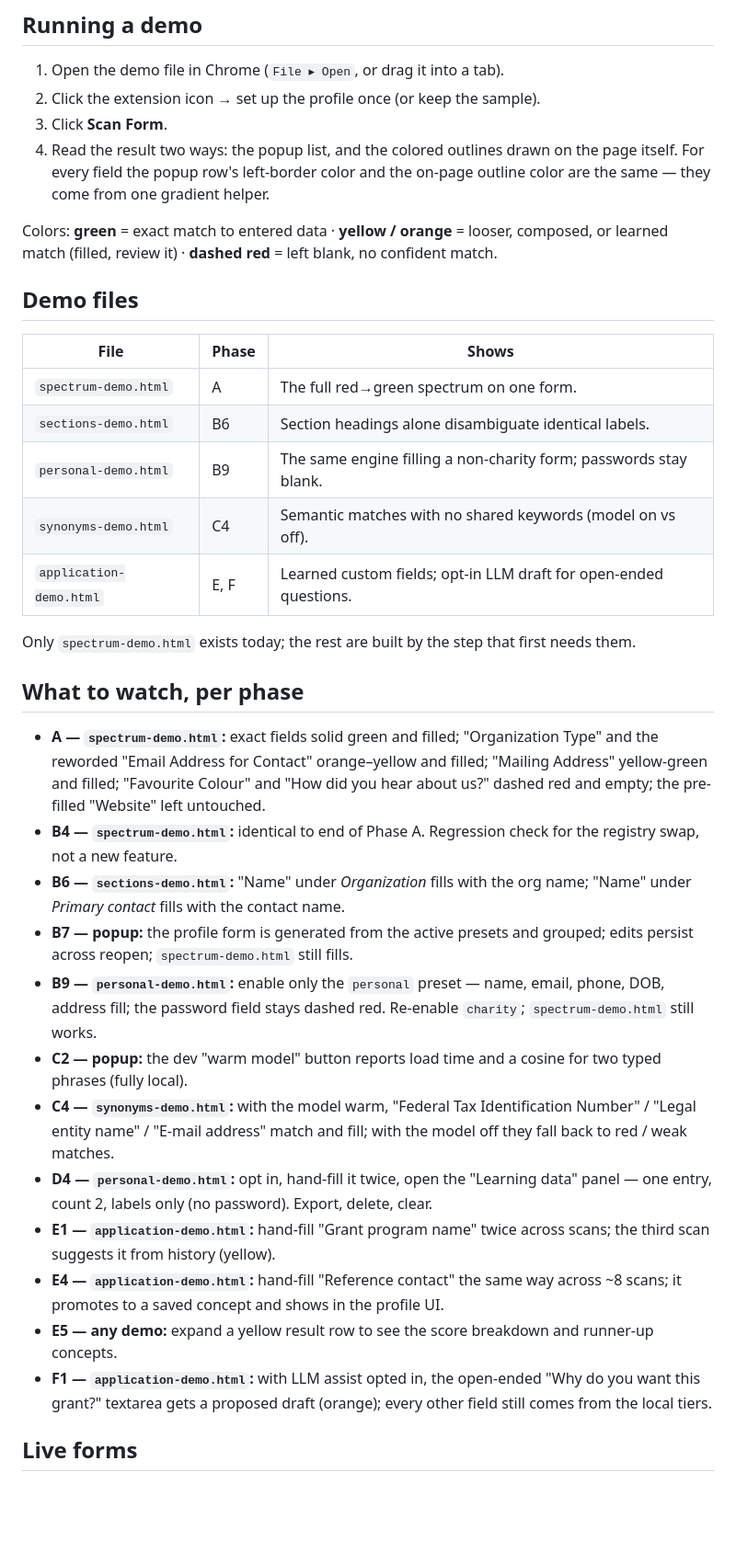
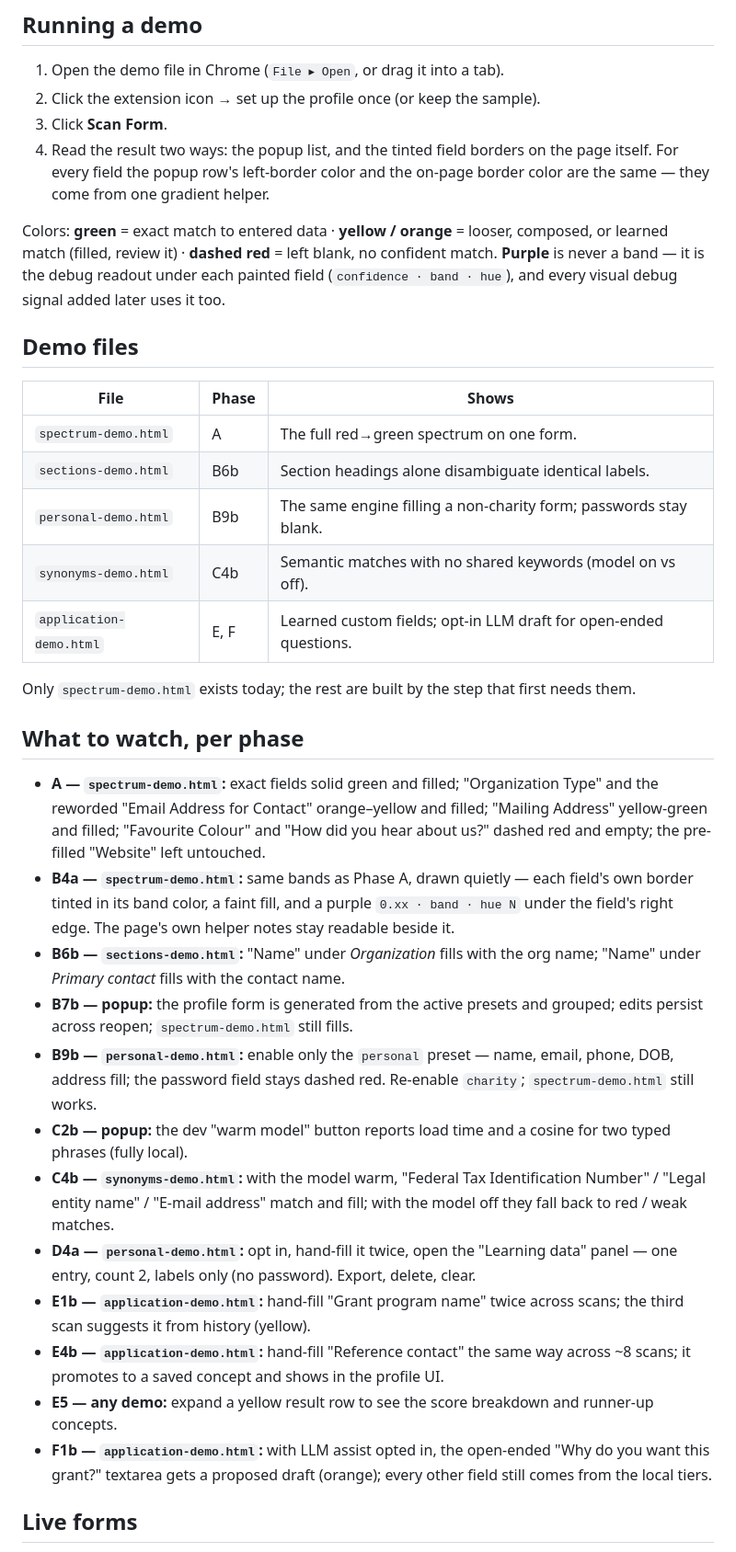
Before and after one commit to craigscornerdev/form-autofiller, a Markdown page: demos/README.md, the part around the change. Shown at 92% size. GitHub-like rendering; blank space fills up the shorter version.

```diff
--- a/demos/README.md
+++ b/demos/README.md
@@ -15,22 +15,24 @@ ends with ▶ points here.
 1. Open the demo file in Chrome (`File ▸ Open`, or drag it into a tab).
 2. Click the extension icon → set up the profile once (or keep the sample).
 3. Click **Scan Form**.
-4. Read the result two ways: the popup list, and the colored outlines drawn on
-   the page itself. For every field the popup row's left-border color and the
-   on-page outline color are the same — they come from one gradient helper.
+4. Read the result two ways: the popup list, and the tinted field borders on the
+   page itself. For every field the popup row's left-border color and the
+   on-page border color are the same — they come from one gradient helper.
 
 Colors: **green** = exact match to entered data · **yellow / orange** = looser,
 composed, or learned match (filled, review it) · **dashed red** = left blank, no
-confident match.
+confident match. **Purple** is never a band — it is the debug readout under each
+painted field (`confidence · band · hue`), and every visual debug signal added
+later uses it too.
 
 ## Demo files
 
 | File | Phase | Shows |
 |---|---|---|
 | `spectrum-demo.html` | A | The full red→green spectrum on one form. |
-| `sections-demo.html` | B6 | Section headings alone disambiguate identical labels. |
-| `personal-demo.html` | B9 | The same engine filling a non-charity form; passwords stay blank. |
-| `synonyms-demo.html` | C4 | Semantic matches with no shared keywords (model on vs off). |
+| `sections-demo.html` | B6b | Section headings alone disambiguate identical labels. |
+| `personal-demo.html` | B9b | The same engine filling a non-charity form; passwords stay blank. |
+| `synonyms-demo.html` | C4b | Semantic matches with no shared keywords (model on vs off). |
 | `application-demo.html` | E, F | Learned custom fields; opt-in LLM draft for open-ended questions. |
 
 Only `spectrum-demo.html` exists today; the rest are built by the step that
@@ -42,30 +44,32 @@ first needs them.
   Type" and the reworded "Email Address for Contact" orange–yellow and filled;
   "Mailing Address" yellow-green and filled; "Favourite Colour" and "How did you
   hear about us?" dashed red and empty; the pre-filled "Website" left untouched.
-- **B4 — `spectrum-demo.html`:** identical to end of Phase A. Regression check
-  for the registry swap, not a new feature.
-- **B6 — `sections-demo.html`:** "Name" under *Organization* fills with the org
+- **B4a — `spectrum-demo.html`:** same bands as Phase A, drawn quietly — each
+  field's own border tinted in its band color, a faint fill, and a purple
+  `0.xx · band · hue N` under the field's right edge. The page's own helper
+  notes stay readable beside it.
+- **B6b — `sections-demo.html`:** "Name" under *Organization* fills with the org
   name; "Name" under *Primary contact* fills with the contact name.
-- **B7 — popup:** the profile form is generated from the active presets and
+- **B7b — popup:** the profile form is generated from the active presets and
   grouped; edits persist across reopen; `spectrum-demo.html` still fills.
-- **B9 — `personal-demo.html`:** enable only the `personal` preset — name, email,
+- **B9b — `personal-demo.html`:** enable only the `personal` preset — name, email,
   phone, DOB, address fill; the password field stays dashed red. Re-enable
   `charity`; `spectrum-demo.html` still works.
-- **C2 — popup:** the dev "warm model" button reports load time and a cosine for
+- **C2b — popup:** the dev "warm model" button reports load time and a cosine for
   two typed phrases (fully local).
-- **C4 — `synonyms-demo.html`:** with the model warm, "Federal Tax Identification
+- **C4b — `synonyms-demo.html`:** with the model warm, "Federal Tax Identification
   Number" / "Legal entity name" / "E-mail address" match and fill; with the model
   off they fall back to red / weak matches.
-- **D4 — `personal-demo.html`:** opt in, hand-fill it twice, open the "Learning
+- **D4a — `personal-demo.html`:** opt in, hand-fill it twice, open the "Learning
   data" panel — one entry, count 2, labels only (no password). Export, delete,
   clear.
-- **E1 — `application-demo.html`:** hand-fill "Grant program name" twice across
+- **E1b — `application-demo.html`:** hand-fill "Grant program name" twice across
   scans; the third scan suggests it from history (yellow).
-- **E4 — `application-demo.html`:** hand-fill "Reference contact" the same way
+- **E4b — `application-demo.html`:** hand-fill "Reference contact" the same way
   across ~8 scans; it promotes to a saved concept and shows in the profile UI.
 - **E5 — any demo:** expand a yellow result row to see the score breakdown and
   runner-up concepts.
-- **F1 — `application-demo.html`:** with LLM assist opted in, the open-ended
+- **F1b — `application-demo.html`:** with LLM assist opted in, the open-ended
   "Why do you want this grant?" textarea gets a proposed draft (orange); every
   other field still comes from the local tiers.
 
```
Also changed, not shown: DESIGN.md (+18 -5 lines), TODO.md (+226 -136 lines).
